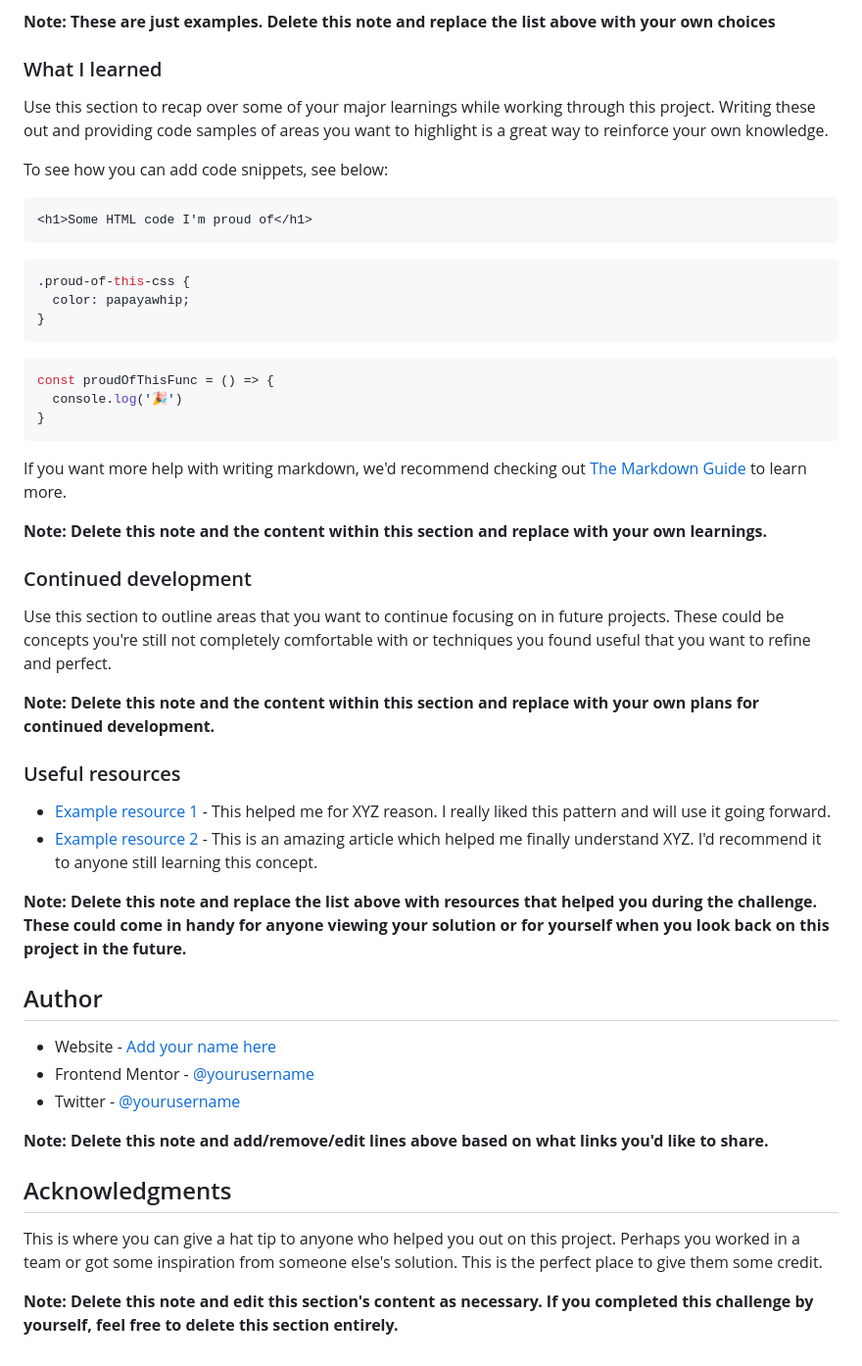
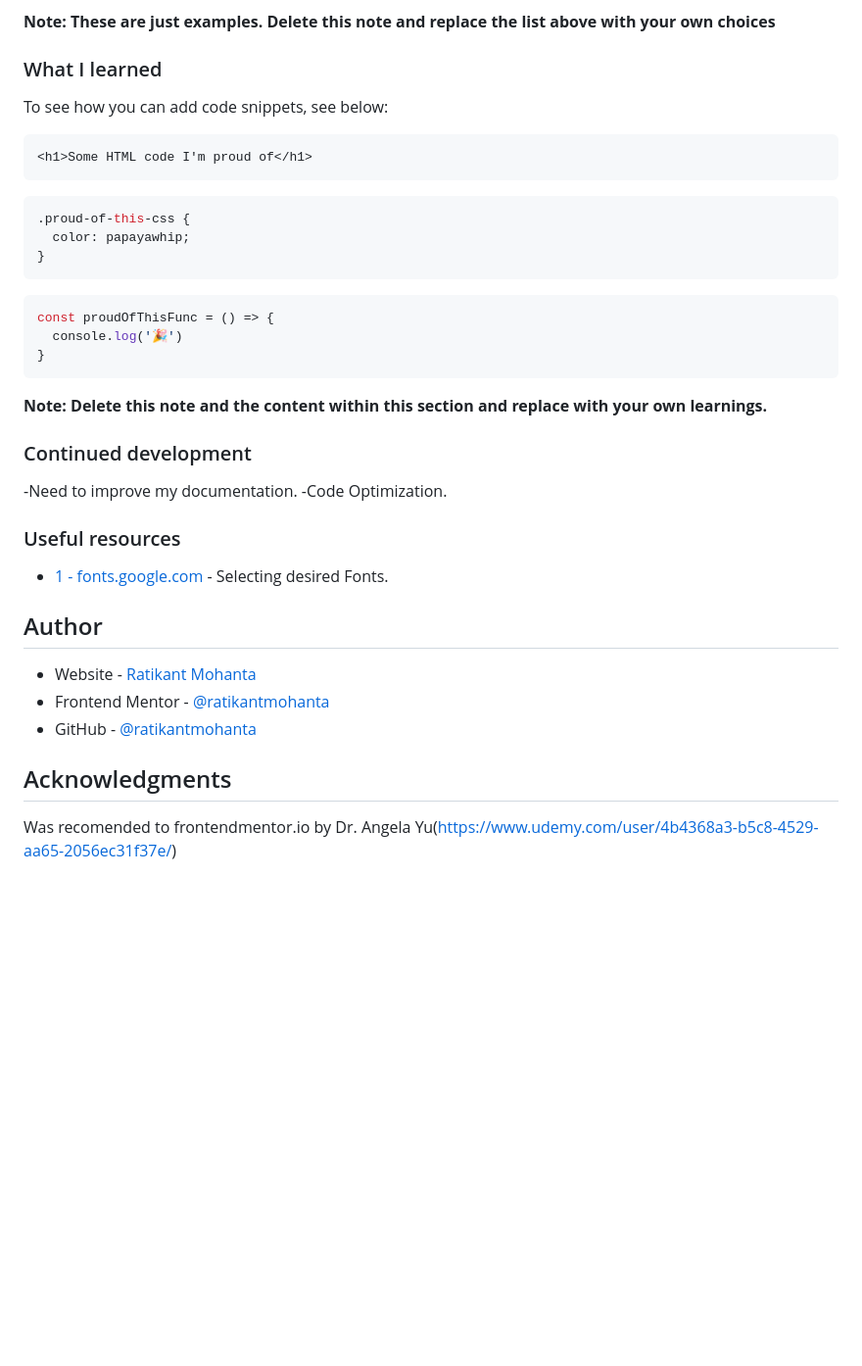
Before and after one commit to ratikantmohanta/order-summary-component-main, a Markdown page: README-template.md, the part around the change printed below. Shown: that part at 98% size. GitHub-like rendering; blank space fills up the shorter version.

````diff
--- a/README-template.md
+++ b/README-template.md
@@ -59,52 +46,43 @@ Then crop/optimize/edit your image however you like, add it to your project, and
 **Note: These are just examples. Delete this note and replace the list above with your own choices**
 
 ### What I learned
-
-Use this section to recap over some of your major learnings while working through this project. Writing these out and providing code samples of areas you want to highlight is a great way to reinforce your own knowledge.
 
 To see how you can add code snippets, see below:
 
 ```html
 <h1>Some HTML code I'm proud of</h1>
 ```
+
 ```css
 .proud-of-this-css {
   color: papayawhip;
 }
 ```
+
 ```js
 const proudOfThisFunc = () => {
   console.log('🎉')
 }
 ```
 
-If you want more help with writing markdown, we'd recommend checking out [The Markdown Guide](https://www.markdownguide.org/) to learn more.
-
 **Note: Delete this note and the content within this section and replace with your own learnings.**
 
 ### Continued development
 
-Use this section to outline areas that you want to continue focusing on in future projects. These could be concepts you're still not completely comfortable with or techniques you found useful that you want to refine and perfect.
-
-**Note: Delete this note and the content within this section and replace with your own plans for continued development.**
+-Need to improve my documentation.
+-Code Optimization.
 
 ### Useful resources
 
-- [Example resource 1](https://www.example.com) - This helped me for XYZ reason. I really liked this pattern and will use it going forward.
-- [Example resource 2](https://www.example.com) - This is an amazing article which helped me finally understand XYZ. I'd recommend it to anyone still learning this concept.
-
-**Note: Delete this note and replace the list above with resources that helped you during the challenge. These could come in handy for anyone viewing your solution or for yourself when you look back on this project in the future.**
+- [1 - fonts.google.com](https://fonts.google.com) - Selecting desired Fonts.
 
 ## Author
 
-- Website - [Add your name here](https://www.your-site.com)
-- Frontend Mentor - [@yourusername](https://www.frontendmentor.io/profile/yourusername)
-- Twitter - [@yourusername](https://www.twitter.com/yourusername)
-
-**Note: Delete this note and add/remove/edit lines above based on what links you'd like to share.**
+- Website - [Ratikant Mohanta](https://www.your-site.com)
+- Frontend Mentor - [@ratikantmohanta](https://www.frontendmentor.io/profile/ratikantmohanta)
+- GitHub - [@ratikantmohanta](https://github.com/ratikantmohanta)
 
 ## Acknowledgments
 
-This is where you can give a hat tip to anyone who helped you out on this project. Perhaps you worked in a team or got some inspiration from someone else's solution. This is the perfect place to give them some credit.
-
-**Note: Delete this note and edit this section's content as necessary. If you completed this challenge by yourself, feel free to delete this section entirely.**
+Was recomended to frontendmentor.io by
+Dr. Angela Yu(<https://www.udemy.com/user/4b4368a3-b5c8-4529-aa65-2056ec31f37e/>)
````
Also changed, not shown: other parts of README-template.md (+4 -17 lines), screenshots/Screenshot-1.png (added), screenshots/Screenshot-2.png (added), 1 other file.
